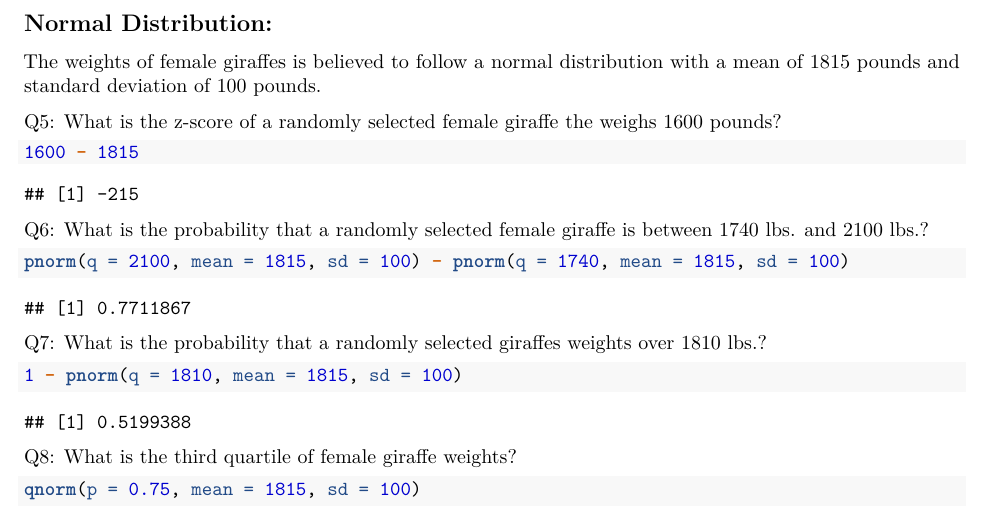
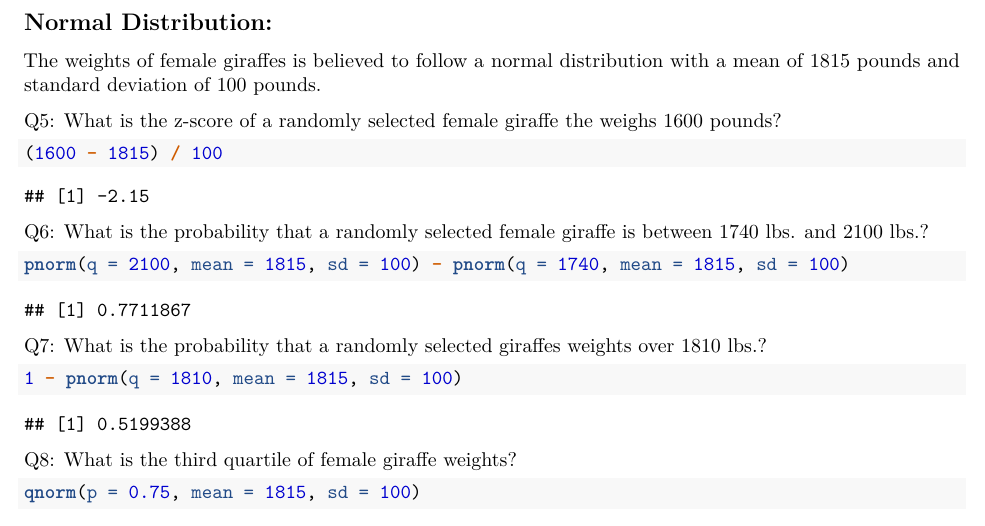
Before and after one commit to StrayBird-ATSH/lab-5-cont-dist, a LaTeX document (lab5-cont_dist.tex): part of page 3 of 3, cut so that both start at the same text. Compiled offline with pdfLaTeX.

Commit message:
Change z-score

```diff
--- a/lab5-cont_dist.tex
+++ b/lab5-cont_dist.tex
@@ -233,12 +233,12 @@ Q5: What is the z-score of a randomly selected female giraffe the weighs
 
 \begin{Shaded}
 \begin{Highlighting}[]
-\DecValTok{1600} \OperatorTok{-}\StringTok{ }\DecValTok{1815}
+\NormalTok{(}\DecValTok{1600} \OperatorTok{-}\StringTok{ }\DecValTok{1815}\NormalTok{) }\OperatorTok{/}\StringTok{ }\DecValTok{100}
 \end{Highlighting}
 \end{Shaded}
 
 \begin{verbatim}
-## [1] -215
+## [1] -2.15
 \end{verbatim}
 
 Q6: What is the probability that a randomly selected female giraffe is
```
Also changed, not shown: lab5-cont_dist.pdf, 2 other files.
